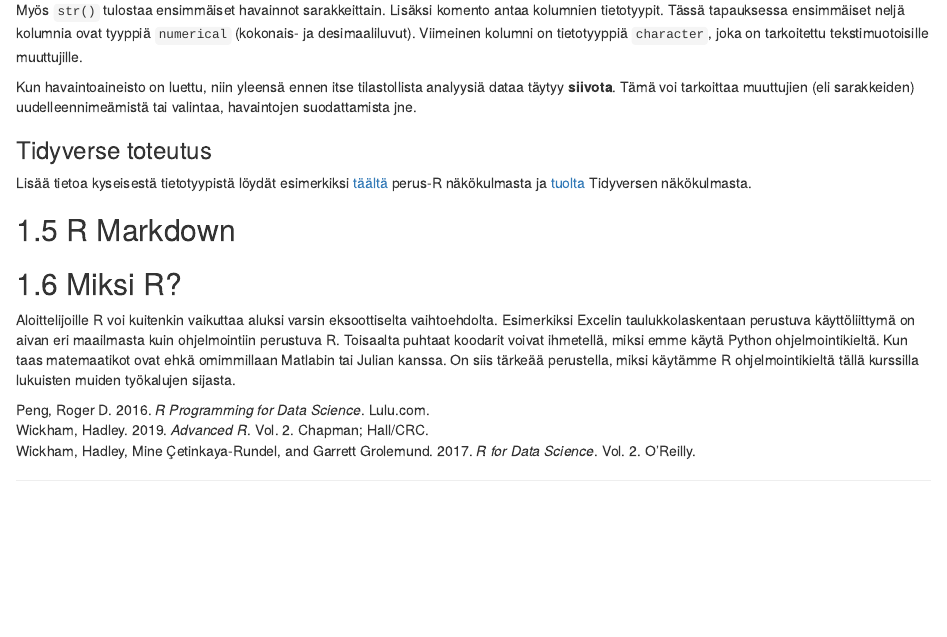
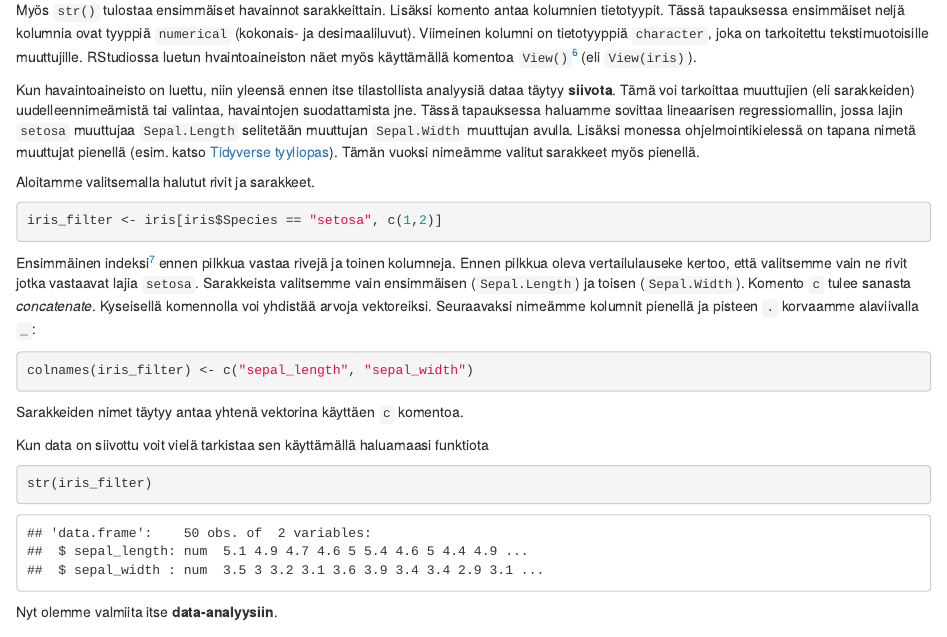
Before and after one commit to perej1/tidaja-book, an R Markdown document (01-rbasics.Rmd): the page in a window 1100 px wide, from 7950 px down. Rendered offline with R 4.5, knitr and Pandoc, with nearby package versions; drawn as R Markdown's standard HTML page in place of the format the file asks for; common packages that the code uses without loading them are loaded.

Commit message:
Data cleaning with base-R

````diff
--- a/01-rbasics.Rmd
+++ b/01-rbasics.Rmd
@@ -217,9 +217,27 @@ Yllä olevan tulosteen perusteella näyttää siltä, että luimme tiedoston `ir
 str(iris)
 ```
 
-Myös `str()` tulostaa ensimmäiset havainnot sarakkeittain. Lisäksi komento antaa kolumnien tietotyypit. Tässä tapauksessa ensimmäiset neljä kolumnia ovat tyyppiä `numerical` (kokonais- ja desimaaliluvut). Viimeinen kolumni on tietotyyppiä `character`, joka on tarkoitettu tekstimuotoisille muuttujille.
+Myös `str()` tulostaa ensimmäiset havainnot sarakkeittain. Lisäksi komento antaa kolumnien tietotyypit. Tässä tapauksessa ensimmäiset neljä kolumnia ovat tyyppiä `numerical` (kokonais- ja desimaaliluvut). Viimeinen kolumni on tietotyyppiä `character`, joka on tarkoitettu tekstimuotoisille muuttujille. RStudiossa luetun hvaintoaineiston näet myös käyttämällä komentoa `View()`^[`View()` toimii ainostaan RStudiossa.] (eli `View(iris)`).
 
-Kun havaintoaineisto on luettu, niin yleensä ennen itse tilastollista analyysiä dataa täytyy **siivota**. Tämä voi tarkoittaa muuttujien (eli sarakkeiden) uudelleennimeämistä tai valintaa, havaintojen suodattamista jne.
+Kun havaintoaineisto on luettu, niin yleensä ennen itse tilastollista analyysiä dataa täytyy **siivota**. Tämä voi tarkoittaa muuttujien (eli sarakkeiden) uudelleennimeämistä tai valintaa, havaintojen suodattamista jne. Tässä tapauksessa haluamme sovittaa lineaarisen regressiomallin, jossa lajin `setosa` muuttujaa `Sepal.Length` selitetään muuttujan `Sepal.Width` muuttujan avulla. Lisäksi monessa ohjelmointikielessä on tapana nimetä muuttujat pienellä (esim. katso [Tidyverse tyyliopas](https://style.tidyverse.org/syntax.html)). Tämän vuoksi nimeämme valitut sarakkeet myös pienellä.
+
+Aloitamme valitsemalla halutut rivit ja sarakkeet.
+```{r}
+iris_filter <- iris[iris$Species == "setosa", c(1,2)]
+```
+
+Ensimmäinen indeksi^[R:ssä indeksöinti alkaa luvusta 1.] ennen pilkkua vastaa rivejä ja toinen kolumneja. Ennen pilkkua oleva vertailulauseke kertoo, että valitsemme vain ne rivit jotka vastaavat lajia `setosa`. Sarakkeista valitsemme vain ensimmäisen (`Sepal.Length`) ja toisen (`Sepal.Width`). Komento `c` tulee sanasta *concatenate*. Kyseisellä komennolla voi yhdistää arvoja vektoreiksi. Seuraavaksi nimeämme kolumnit pienellä ja pisteen `.` korvaamme alaviivalla `_`:
+```{r}
+colnames(iris_filter) <- c("sepal_length", "sepal_width")
+```
+Sarakkeiden nimet täytyy antaa yhtenä vektorina käyttäen `c` komentoa.
+
+Kun data on siivottu voit vielä tarkistaa sen käyttämällä haluamaasi funktiota
+```{r}
+str(iris_filter)
+```
+
+Nyt olemme valmiita itse **data-analyysiin**.
 
 ### Tidyverse toteutus {-}
 
````
